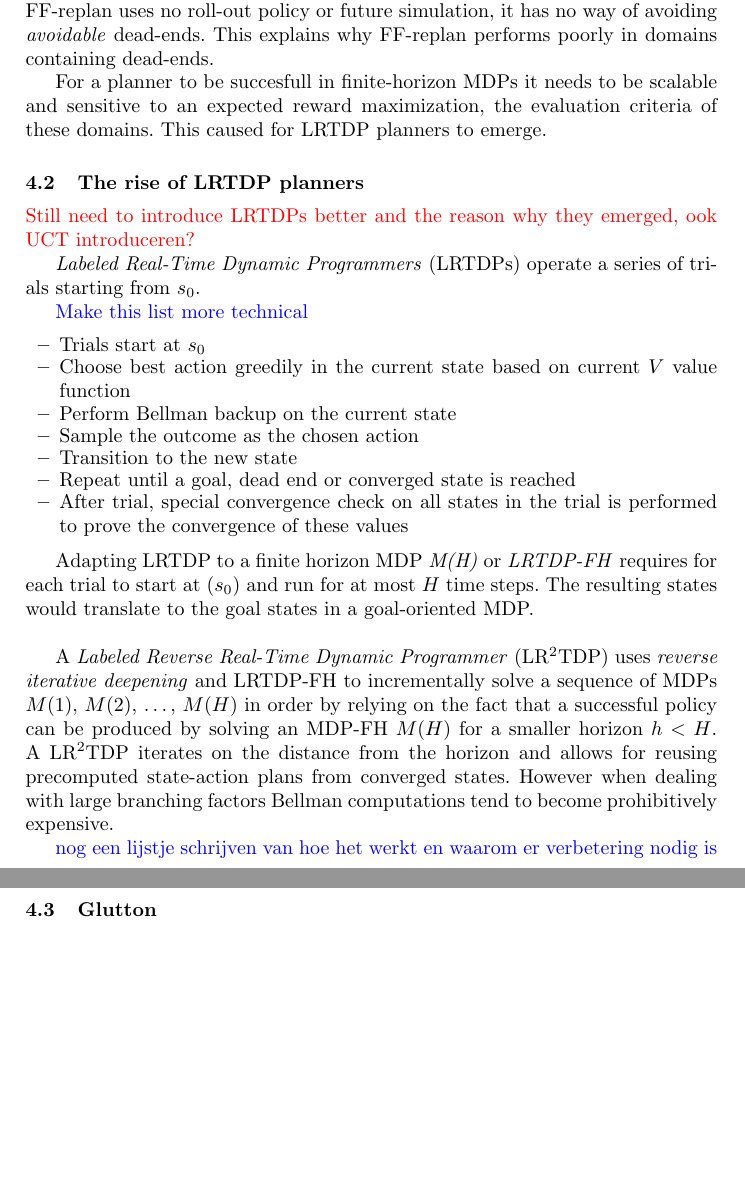
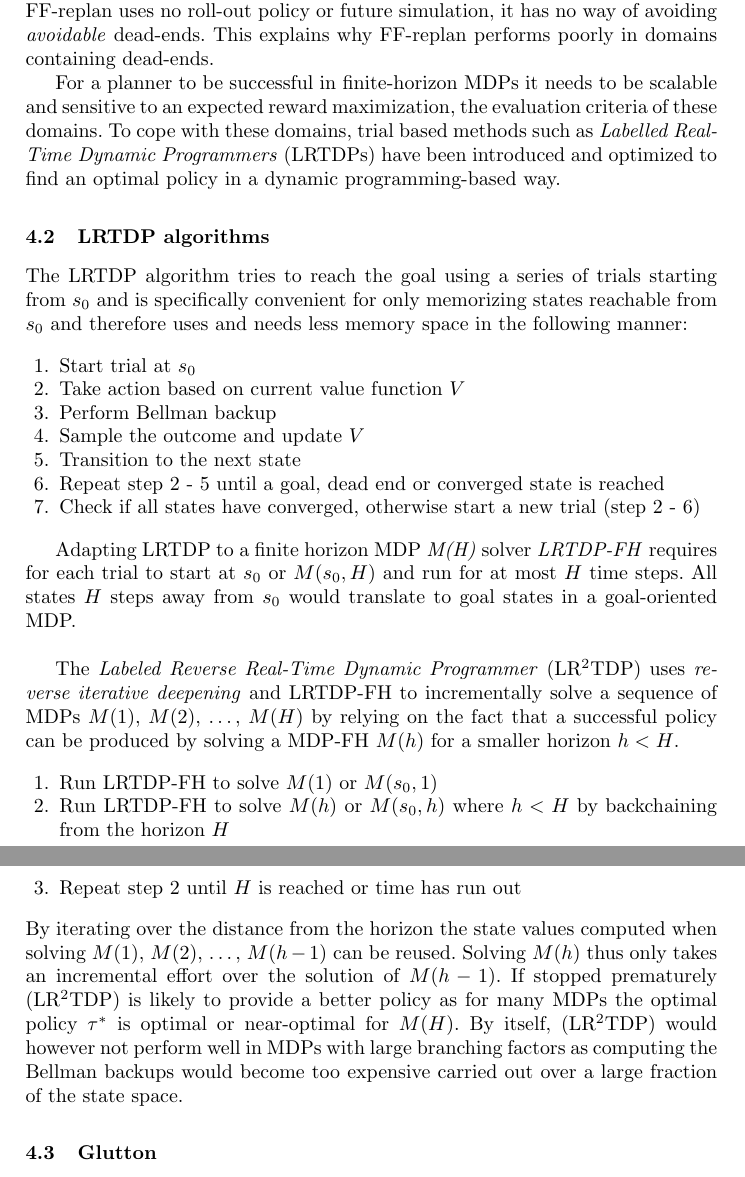
Before and after one commit to ImaraSpeek/SeminarAlgorithms, a LaTeX thesis (FinalPaper/paper.tex): two parts of pages 5 and 6 of 11, joined at a grey line, cut so that both start at the same text, the shorter picture padded with empty space. Compiled offline with pdfLaTeX.

Commit message:
changed all lrtdp

```diff
--- a/FinalPaper/paper.tex
+++ b/FinalPaper/paper.tex
@@ -180,43 +180,36 @@ FF-Replan \cite{FFReplan}, a replanner based on determinization techniques and a
 
 FF-Replan has some obvious shortcomings. It removes all probabilistic information from the problem when determinizing the domain. The success of the planner is therefore fully reliable on the chosen determinization heuristic. As FF-replan uses no roll-out policy or future simulation, it has no way of avoiding \emph{avoidable} dead-ends. This explains why FF-replan performs poorly in domains containing dead-ends.
 
-For a planner to be succesfull in finite-horizon MDPs it needs to be scalable and sensitive to an expected reward maximization, the evaluation criteria of these domains. This caused for  LRTDP planners to emerge.
+For a planner to be successful in finite-horizon MDPs it needs to be scalable and sensitive to an expected reward maximization, the evaluation criteria of these domains. To cope with these domains, trial based methods such as \emph{Labelled Real-Time Dynamic Programmers} (LRTDPs) have been introduced and optimized to find an optimal policy in a dynamic programming-based way.
 
 %----------------------------------------------------------------------------------------
 
-\subsection{The rise of LRTDP planners}
+\subsection{LRTDP algorithms}
 
-\myworries{Still need to introduce LRTDPs better and the reason why they emerged, ook UCT introduceren?}
+The LRTDP algorithm tries to reach the goal using a series of trials starting from $s_0$ and is specifically convenient for only memorizing states reachable from $s_0$ and therefore uses and needs less memory space in the following manner:
 
-\emph{Labeled Real-Time Dynamic Programmers} (LRTDPs) operate a series of trials starting from $s_0$.
+\begin{enumerate}
+	\item Start trial at $s_0$
+	\item Take action based on current value function $V$
+	\item Perform Bellman backup
+	\item Sample the outcome and update $V$
+	\item Transition to the next state
+	\item Repeat step 2 - 5 until a goal, dead end or converged state is reached
+	\item Check if all states have converged, otherwise start a new trial (step 2 - 6)
+\end{enumerate}
 
-\todo{Make this list more technical}
-
-\begin{itemize}
-	\item Trials start at $s_0$
-	\item Choose best action greedily in the current state based on current $V$ value function
-	\item Perform Bellman backup on the current state
-	\item Sample the outcome as the chosen action
-	\item Transition to the new state
-	\item Repeat until a goal, dead end or converged state is reached
-	\item After trial, special convergence check on all states in the trial is performed to prove the convergence of these values
-\end{itemize}
-
-Adapting LRTDP to a finite horizon MDP \emph{M(H)} or \emph{LRTDP-FH} requires for each trial to start at ($s_0$) and run for at most $H$ time steps. The resulting states would translate to the goal states in a goal-oriented MDP. \\
+Adapting LRTDP to a finite horizon MDP \emph{M(H)} solver \emph{LRTDP-FH} requires for each trial to start at $s_0$ or $M(s_0, H)$ and run for at most $H$ time steps. All states $H$ steps away from $s_0$ would translate to goal states in a goal-oriented MDP. \\
 
 %However, it's anytime performance to meet the demands of a dynamic environment is not very good, creating the need for a more sophisticated approach \cite{kolobov2012glutton}.
+The \emph{Labeled Reverse Real-Time Dynamic Programmer} (LR$^2$TDP) uses \emph{reverse iterative deepening} and LRTDP-FH to incrementally solve a sequence of MDPs $M(1)$, $M(2)$, \ldots , $M(H)$ by relying on the fact that a successful policy can be produced by solving a MDP-FH $M(h)$ for a smaller horizon $h < H$.
+%LR$^2$TDP\@ iterates on the distance from the horizon and allows for reusing precomputed state-action plans from converged states.
 
-A \emph{Labeled Reverse Real-Time Dynamic Programmer} (LR$^2$TDP) uses \emph{reverse iterative deepening} and LRTDP-FH to incrementally solve a sequence of MDPs $M(1)$, $M(2)$, \ldots , $M(H)$ in order by relying on the fact that a successful policy can be produced by solving an MDP-FH $M(H)$ for a smaller horizon $h < H$. A LR$^2$TDP\@ iterates on the distance from the horizon and allows for reusing precomputed state-action plans from converged states. However when dealing with large branching factors Bellman computations tend to become prohibitively expensive.
-
-\todo{nog een lijstje schrijven van hoe het werkt en waarom er verbetering nodig is}
-
-%\begin{itemize}
-%	\item In many MDPs, the optimal policy $M(h)$ for some $h < H$ is near optimal for M(H), it thus may have a solution when stopped prematurely
-%	\item it's trials are very short because backchaining from the goal leads to a lots of convergence
-%	\item It optimally memorizes a large fraction of augmented states to save memory
-%	\item a large fraction of state space may be unreachable from $s_0$ and it avoid storing information it does not need
-%	\item it should however use a heuristic to treat states that has never been encountered when stopped prematurely, could be a fall back or a default action.
-%\end{itemize}
+\begin{enumerate}
+	\item Run LRTDP-FH to solve $M(1)$ or $M(s_0, 1)$
+	\item Run LRTDP-FH to solve $M(h)$ or $M(s_0, h)$ where $h < H$ by backchaining from the horizon $H$
+	\item Repeat step 2 until $H$ is reached or time has run out
+\end{enumerate}
+By iterating over the distance from the horizon the state values computed when solving $M(1)$, $M(2)$, \ldots, $M(h-1)$ can be reused. Solving $M(h)$ thus only takes an incremental effort over the solution of $M(h-1)$. If stopped prematurely  (LR$^2$TDP) is likely to provide a better policy as for many MDPs the optimal policy $\tau^*$ is optimal or near-optimal for $M(H)$. By itself,  (LR$^2$TDP) would however not perform well in MDPs with large branching factors as computing the Bellman backups would become too expensive carried out over a large fraction of the state space.
 
 \subsection{\textsc{Glutton}}
 
```
